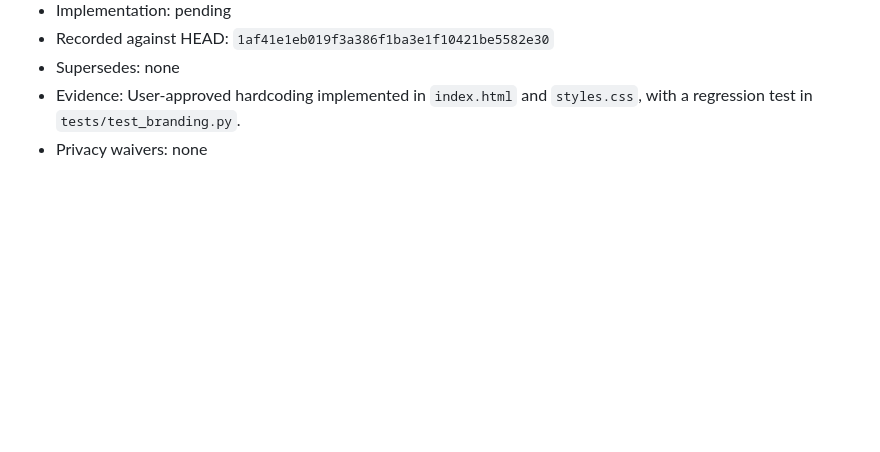
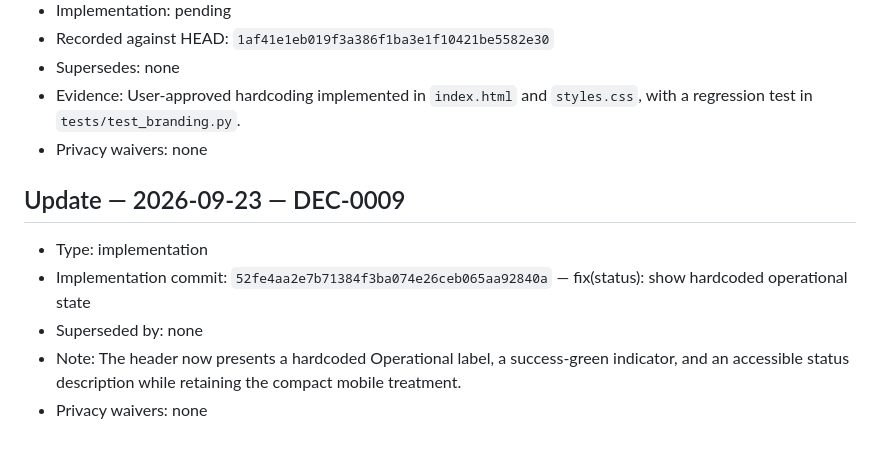
Before and after one commit to raymondwangnorcal-pixel/Retell-Forum, a Markdown page: docs/decisions.md, the part around the change. Drawn GitHub-style; blank space fills up the shorter version.

Commit message:
docs(decisions): record status implementation

```diff
--- a/docs/decisions.md
+++ b/docs/decisions.md
@@ -197,3 +197,11 @@
 - Supersedes: none
 - Evidence: User-approved hardcoding implemented in `index.html` and `styles.css`, with a regression test in `tests/test_branding.py`.
 - Privacy waivers: none
+
+## Update — 2026-09-23 — DEC-0009
+
+- Type: implementation
+- Implementation commit: `52fe4aa2e7b71384f3ba074e26ceb065aa92840a` — fix(status): show hardcoded operational state
+- Superseded by: none
+- Note: The header now presents a hardcoded Operational label, a success-green indicator, and an accessible status description while retaining the compact mobile treatment.
+- Privacy waivers: none
```
